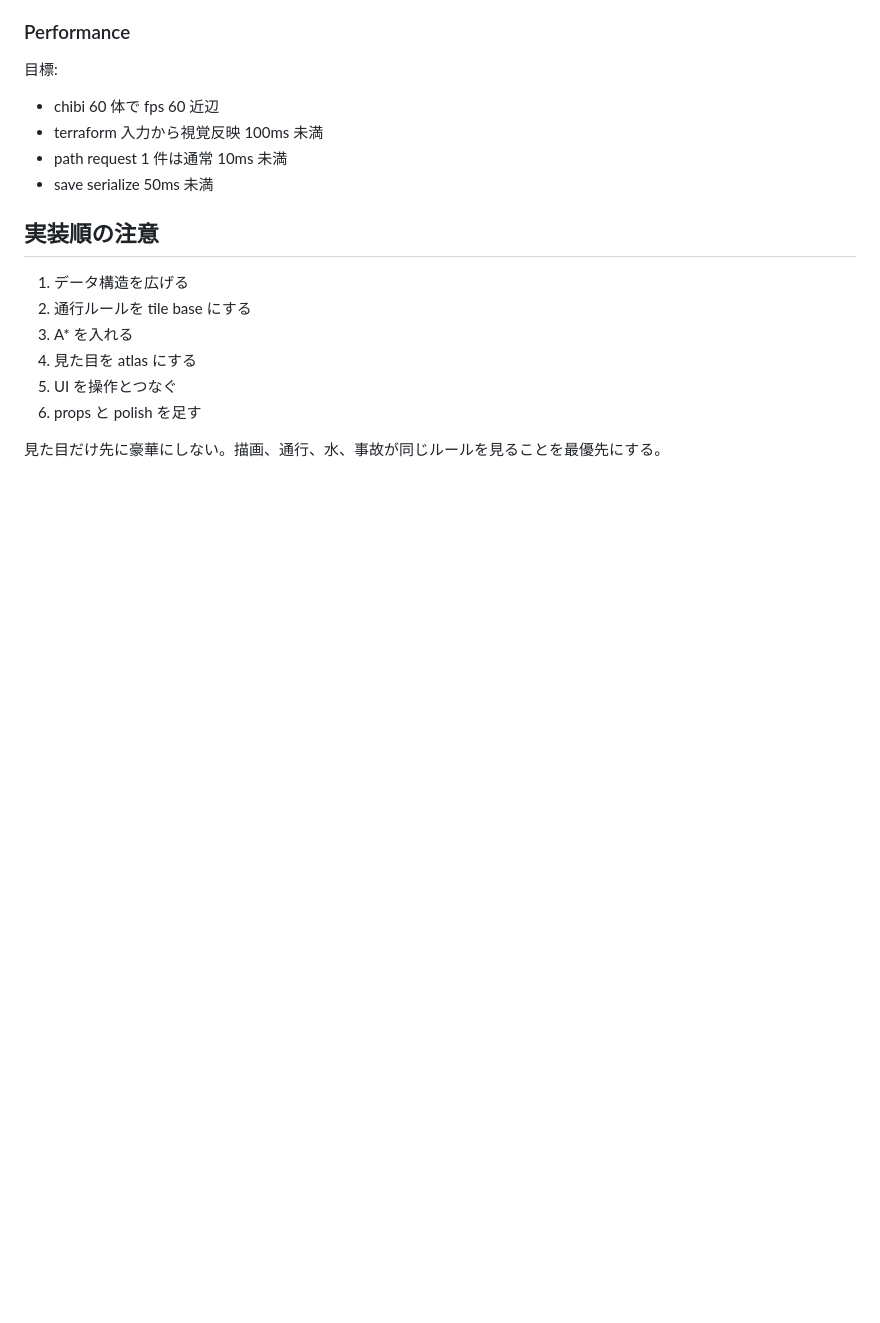
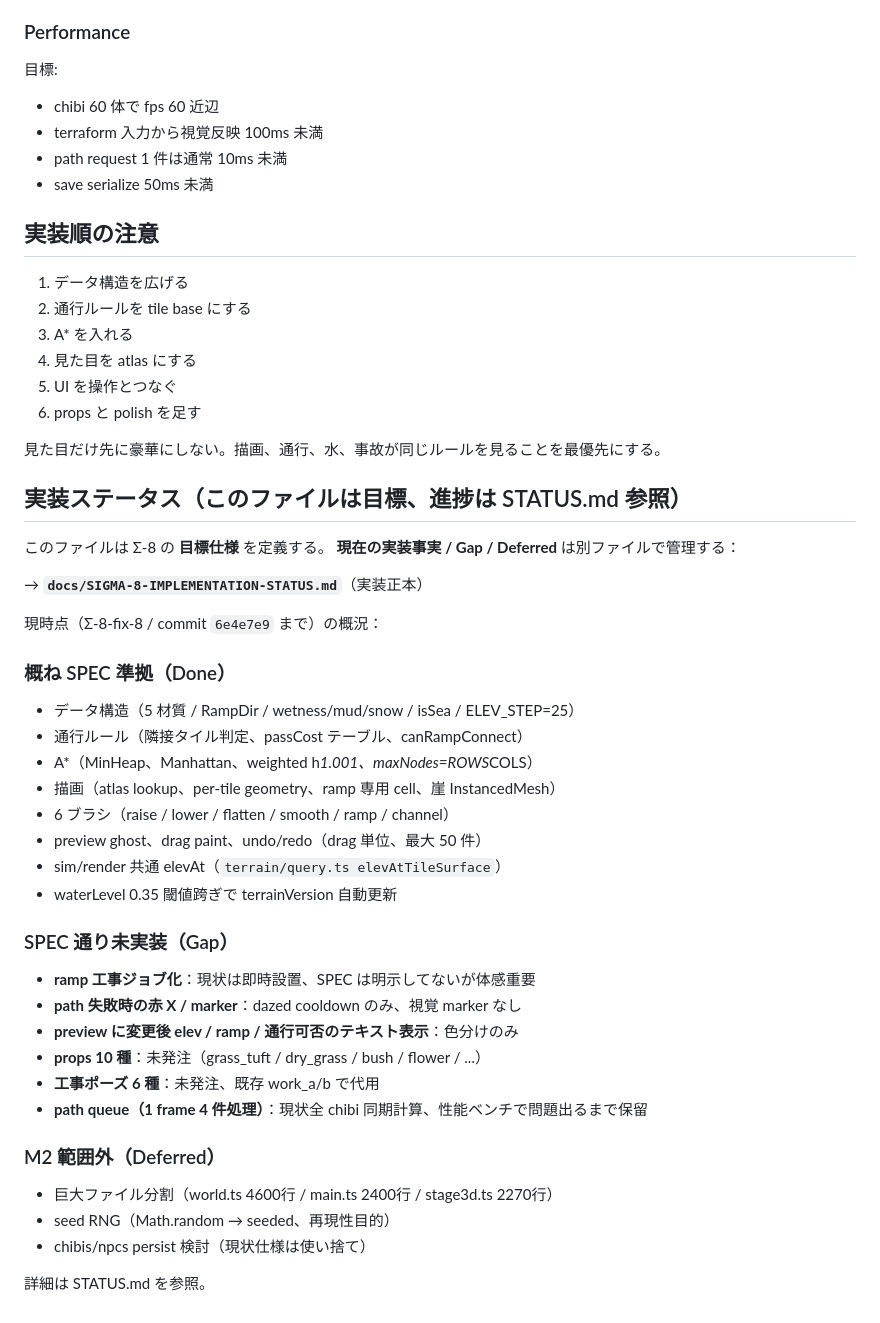
Before and after one commit to izknhyt/kszkbk, a Markdown page: docs/SIGMA-8-DEVELOPMENT-SPEC.md, the part around the change. Rendered like a GitHub page; blank space fills up the shorter version.

Commit message:
docs(part 2/4): SIGMA-8-DEVELOPMENT-SPEC.md に実装ステータス節を追記
このファイルが「目標仕様」、IMPLEMENTATION-STATUS.md が「実装事実」
という役割分担を明示。Codex「理想と実装が混ざっている」指摘への対応。

末尾に追加:
- 「このファイルは目標、進捗は STATUS.md 参照」
- 概ね SPEC 準拠（Done）
- SPEC 通り未実装（Gap）：ramp 工事ジョブ化 / path 失敗 marker /
  preview elev 差テキスト / props / 工事ポーズ / path queue
- M2 範囲外（Deferred）：ファイル分割 / seed RNG / chibis persist 検討

次コミットで SIGMA-8-UI-ASSET-SPEC.md / 00_README.md を更新。

https://claude.ai/code/session_sigma_8_docs_part2

```diff
--- a/docs/SIGMA-8-DEVELOPMENT-SPEC.md
+++ b/docs/SIGMA-8-DEVELOPMENT-SPEC.md
@@ -349,3 +349,40 @@ npm run build
 6. props と polish を足す
 
 見た目だけ先に豪華にしない。描画、通行、水、事故が同じルールを見ることを最優先にする。
+
+## 実装ステータス（このファイルは目標、進捗は STATUS.md 参照）
+
+このファイルは Σ-8 の **目標仕様** を定義する。
+**現在の実装事実 / Gap / Deferred** は別ファイルで管理する：
+
+→ **`docs/SIGMA-8-IMPLEMENTATION-STATUS.md`**（実装正本）
+
+現時点（Σ-8-fix-8 / commit `6e4e7e9` まで）の概況：
+
+### 概ね SPEC 準拠（Done）
+
+- データ構造（5 材質 / RampDir / wetness/mud/snow / isSea / ELEV_STEP=25）
+- 通行ルール（隣接タイル判定、passCost テーブル、canRampConnect）
+- A*（MinHeap、Manhattan、weighted h*1.001、maxNodes=ROWS*COLS）
+- 描画（atlas lookup、per-tile geometry、ramp 専用 cell、崖 InstancedMesh）
+- 6 ブラシ（raise / lower / flatten / smooth / ramp / channel）
+- preview ghost、drag paint、undo/redo（drag 単位、最大 50 件）
+- sim/render 共通 elevAt（`terrain/query.ts elevAtTileSurface`）
+- waterLevel 0.35 閾値跨ぎで terrainVersion 自動更新
+
+### SPEC 通り未実装（Gap）
+
+- **ramp 工事ジョブ化**：現状は即時設置、SPEC は明示してないが体感重要
+- **path 失敗時の赤 X / marker**：dazed cooldown のみ、視覚 marker なし
+- **preview に変更後 elev / ramp / 通行可否のテキスト表示**：色分けのみ
+- **props 10 種**：未発注（grass_tuft / dry_grass / bush / flower / ...）
+- **工事ポーズ 6 種**：未発注、既存 work_a/b で代用
+- **path queue（1 frame 4 件処理）**：現状全 chibi 同期計算、性能ベンチで問題出るまで保留
+
+### M2 範囲外（Deferred）
+
+- 巨大ファイル分割（world.ts 4600行 / main.ts 2400行 / stage3d.ts 2270行）
+- seed RNG（Math.random → seeded、再現性目的）
+- chibis/npcs persist 検討（現状仕様は使い捨て）
+
+詳細は STATUS.md を参照。
```
